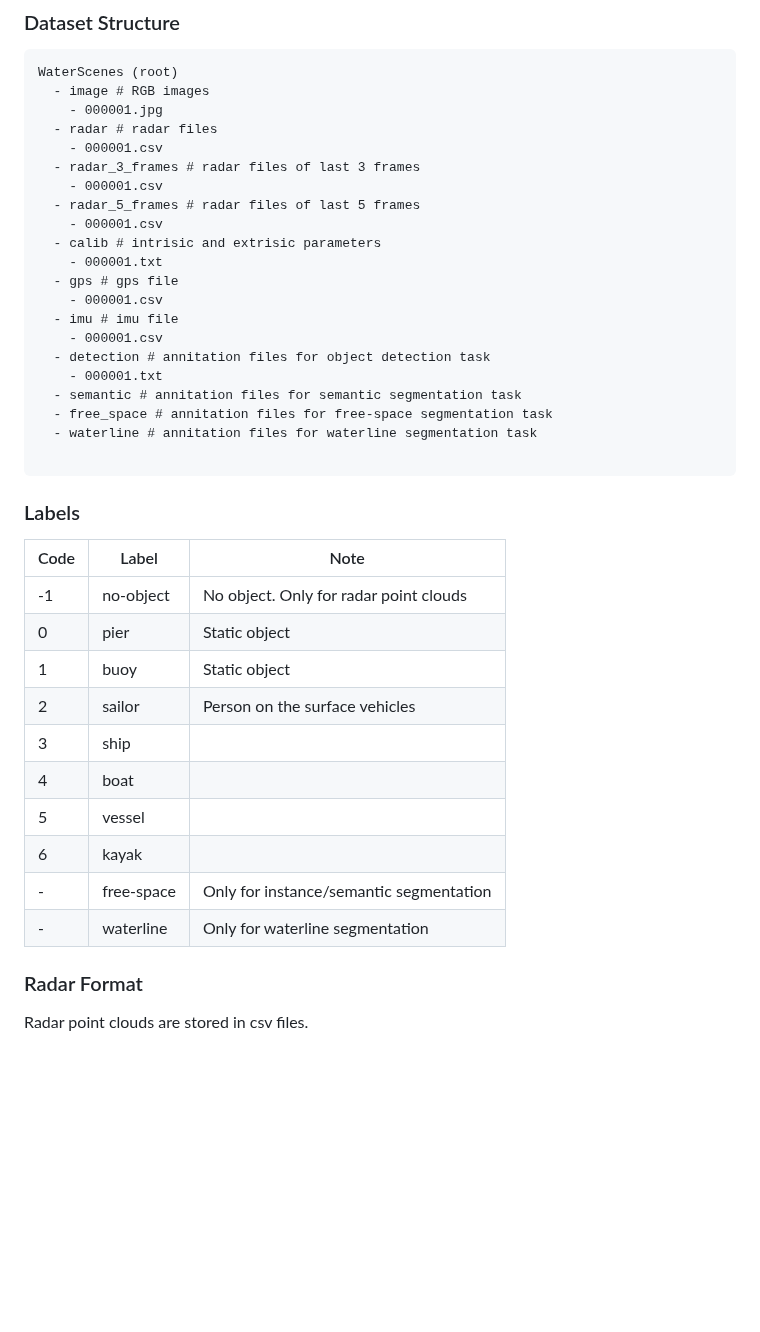
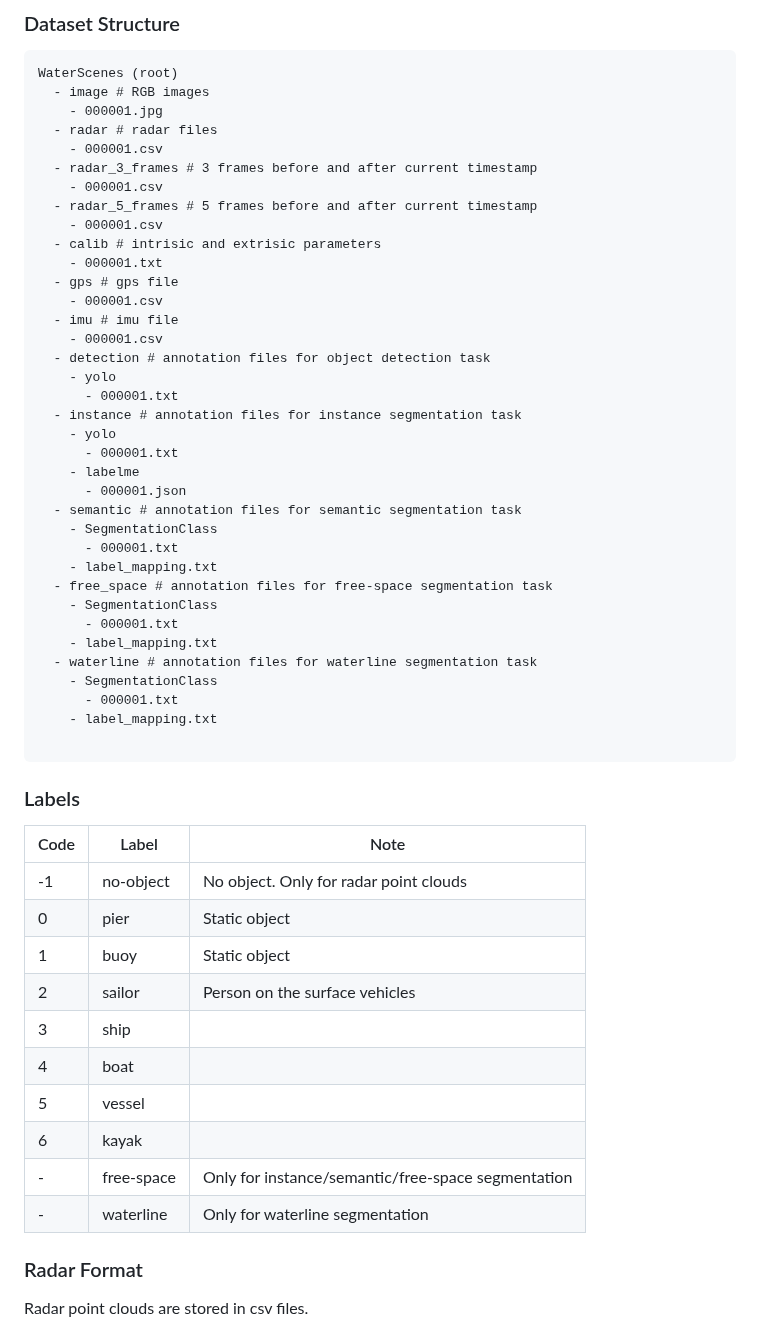
Before and after one commit to WaterScenes/WaterScenes, a Markdown page: readme.md, the part around one of its changes. Rendered like a GitHub page; blank space fills up the shorter version.

````diff
--- a/readme.md
+++ b/readme.md
@@ -98,9 +101,9 @@ WaterScenes (root)
     - 000001.jpg
   - radar # radar files
     - 000001.csv
-  - radar_3_frames # radar files of last 3 frames
+  - radar_3_frames # 3 frames before and after current timestamp
     - 000001.csv
-  - radar_5_frames # radar files of last 5 frames
+  - radar_5_frames # 5 frames before and after current timestamp
     - 000001.csv
   - calib # intrisic and extrisic parameters
     - 000001.txt
@@ -108,27 +111,42 @@ WaterScenes (root)
     - 000001.csv
   - imu # imu file
     - 000001.csv
-  - detection # annitation files for object detection task
-    - 000001.txt
-  - semantic # annitation files for semantic segmentation task
-  - free_space # annitation files for free-space segmentation task
-  - waterline # annitation files for waterline segmentation task
+  - detection # annotation files for object detection task
+    - yolo
+      - 000001.txt
+  - instance # annotation files for instance segmentation task
+    - yolo
+      - 000001.txt
+    - labelme
+      - 000001.json
+  - semantic # annotation files for semantic segmentation task
+    - SegmentationClass
+      - 000001.txt
+    - label_mapping.txt
+  - free_space # annotation files for free-space segmentation task
+    - SegmentationClass
+      - 000001.txt
+    - label_mapping.txt
+  - waterline # annotation files for waterline segmentation task
+    - SegmentationClass
+      - 000001.txt
+    - label_mapping.txt
 
 ```
 
 ### Labels
-| Code | Label      | Note                                    |
-|------|------------|-----------------------------------------|
-| -1   | no-object  | No object. Only for radar point clouds  |
-| 0    | pier       | Static object                           |
-| 1    | buoy       | Static object                           |
-| 2    | sailor     | Person on the surface vehicles          |
-| 3    | ship       |                                         |
-| 4    | boat       |                                         |
-| 5    | vessel     |                                         |
-| 6    | kayak      |                                         |
-| -    | free-space | Only for instance/semantic segmentation |
-| -    | waterline  | Only for waterline segmentation         |
+| Code | Label      | Note                                               |
+|------|------------|----------------------------------------------------|
+| -1   | no-object  | No object. Only for radar point clouds             |
+| 0    | pier       | Static object                                      |
+| 1    | buoy       | Static object                                      |
+| 2    | sailor     | Person on the surface vehicles                     |
+| 3    | ship       |                                                    |
+| 4    | boat       |                                                    |
+| 5    | vessel     |                                                    |
+| 6    | kayak      |                                                    |
+| -    | free-space | Only for instance/semantic/free-space segmentation |
+| -    | waterline  | Only for waterline segmentation                    |
 
 ### Radar Format
 Radar point clouds are stored in csv files.
````
Also changed, not shown: other parts of readme.md (+5 -4 lines), image/cover.png, 3 other files.
